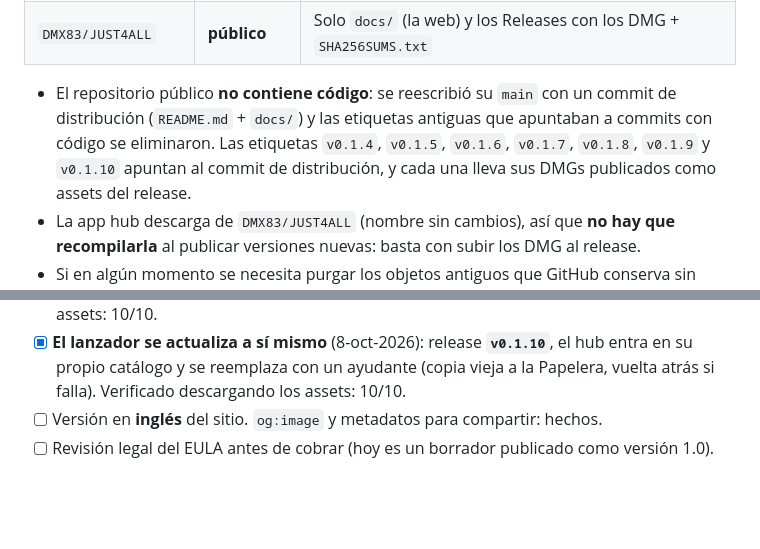
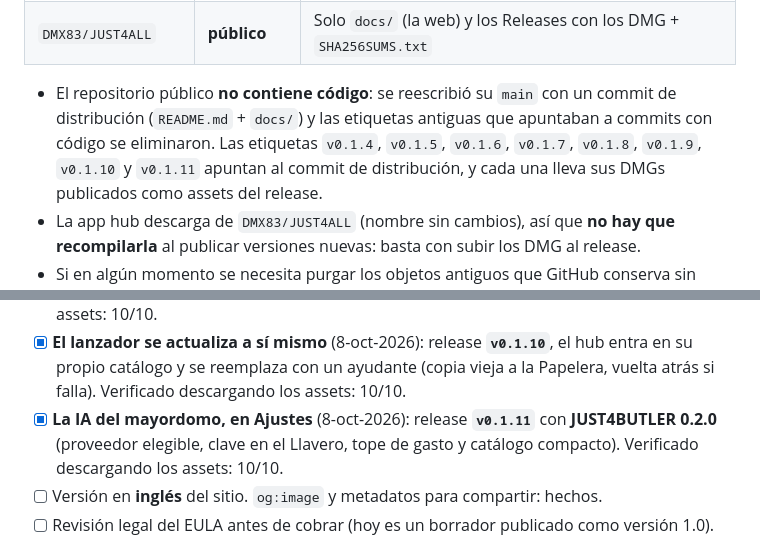
Before and after one commit to DMX83/JUST4ALL, a Markdown page: docs/README.md, 2 parts joined by grey strips. Rendered like a GitHub page; blank space fills up the shorter version.

```diff
--- a/docs/README.md
+++ b/docs/README.md
@@ -18,7 +18,7 @@ Sitio estático (sin dependencias externas, sin cookies, sin analítica) que se
 
 - El repositorio público **no contiene código**: se reescribió su `main` con un commit de distribución
   (`README.md` + `docs/`) y las etiquetas antiguas que apuntaban a commits con código se eliminaron.
-  Las etiquetas `v0.1.4`, `v0.1.5`, `v0.1.6`, `v0.1.7`, `v0.1.8`, `v0.1.9` y `v0.1.10` apuntan al commit de distribución, y
+  Las etiquetas `v0.1.4`, `v0.1.5`, `v0.1.6`, `v0.1.7`, `v0.1.8`, `v0.1.9`, `v0.1.10` y `v0.1.11` apuntan al commit de distribución, y
   cada una lleva sus DMGs publicados como assets del release.
 - La app hub descarga de `DMX83/JUST4ALL` (nombre sin cambios), así que **no hay que recompilarla** al
   publicar versiones nuevas: basta con subir los DMG al release.
@@ -143,6 +143,9 @@ python3 -m http.server 8123 -d docs
 - [x] **El lanzador se actualiza a sí mismo** (8-oct-2026): release **`v0.1.10`**, el hub entra en su
       propio catálogo y se reemplaza con un ayudante (copia vieja a la Papelera, vuelta atrás si
       falla). Verificado descargando los assets: 10/10.
+- [x] **La IA del mayordomo, en Ajustes** (8-oct-2026): release **`v0.1.11`** con **JUST4BUTLER 0.2.0**
+      (proveedor elegible, clave en el Llavero, tope de gasto y catálogo compacto). Verificado
+      descargando los assets: 10/10.
 - [ ] Versión en **inglés** del sitio. `og:image` y metadatos para compartir: hechos.
 - [ ] Revisión legal del EULA antes de cobrar (hoy es un borrador publicado como versión 1.0).
 
```
